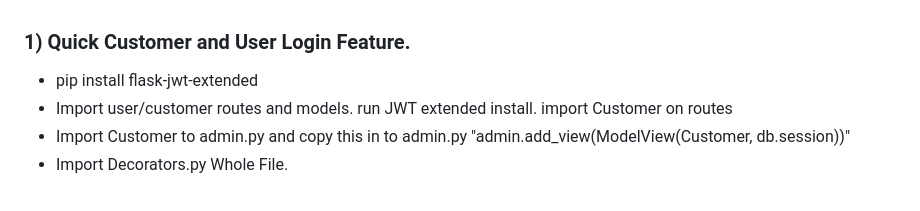
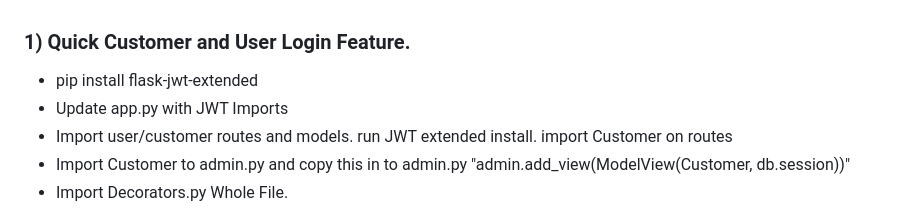
Before and after one commit to Michaelmira/Great-library-of-components, a Markdown page: README.md, the part around the change. Rendered like a GitHub page.

```diff
--- a/README.md
+++ b/README.md
@@ -1,5 +1,6 @@
 ### 1) Quick Customer and User Login Feature.
 - pip install flask-jwt-extended
+- Update app.py with JWT Imports
 - Import user/customer routes and models. run JWT extended install. import Customer on routes
 - Import Customer to admin.py and copy this in to admin.py "admin.add_view(ModelView(Customer, db.session))"
 - Import Decorators.py Whole File.
```
